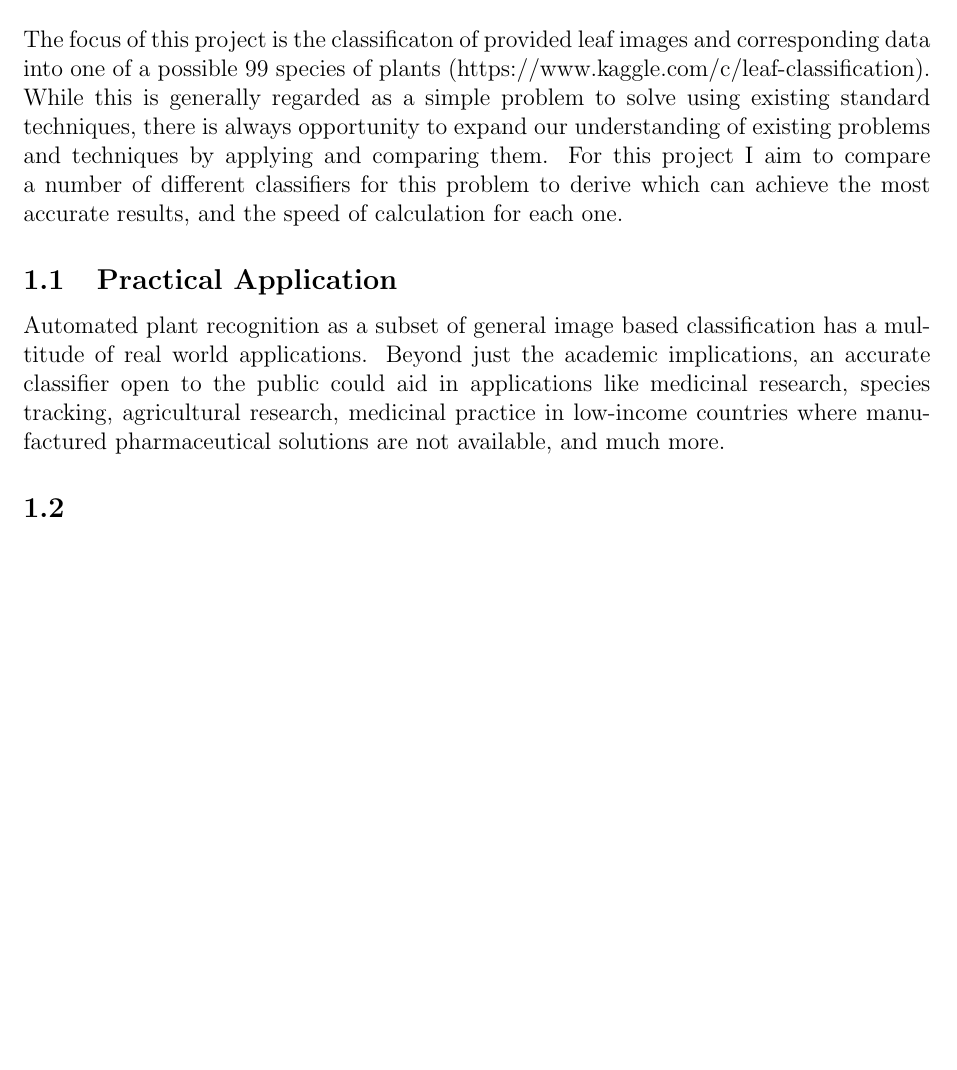
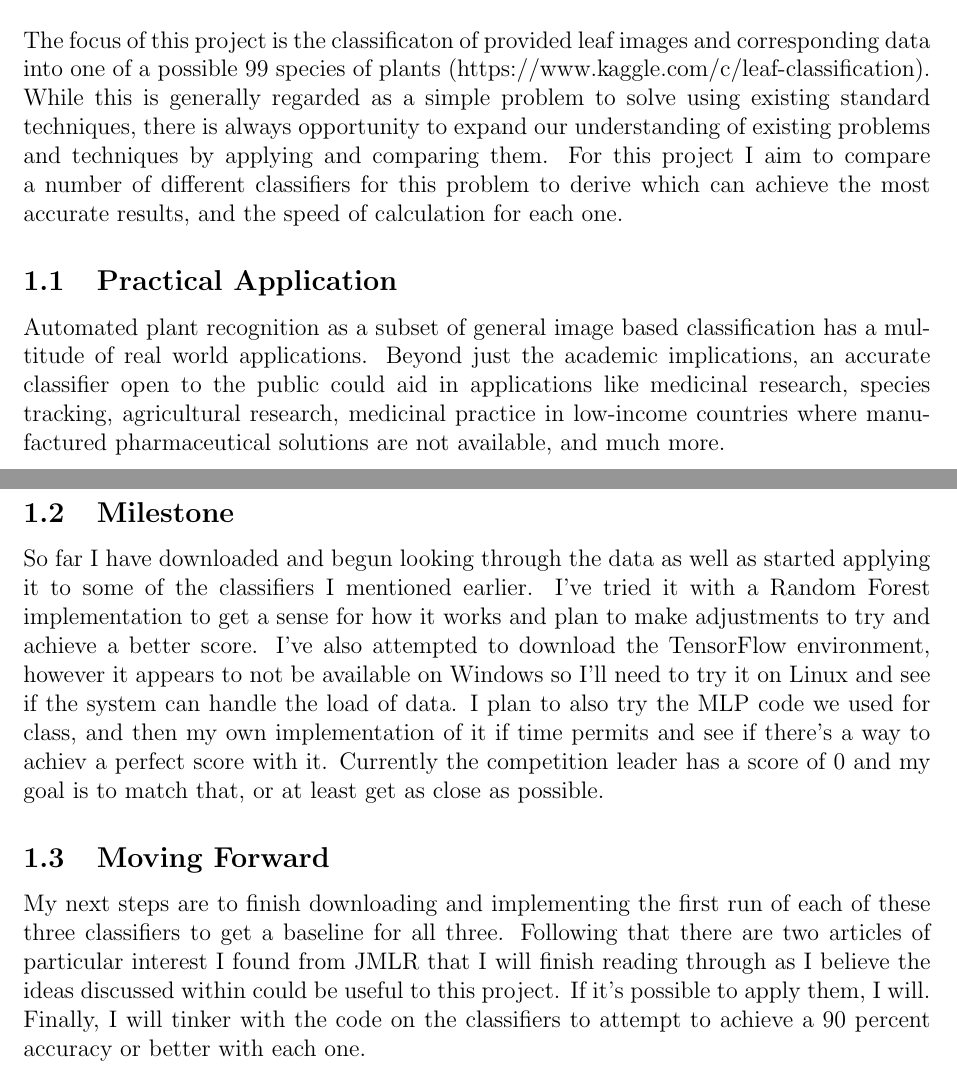
Before and after one commit to zachstecher/MSCS550, a LaTeX document (Stecher-proj/Milestone/ProjectMilestone.tex): part of the page before the commit and two parts of pages 1 and 2 of 2 after it, the two joined at a grey line, cut so that both start at the same text, the shorter picture padded with empty space. Compiled offline with pdfLaTeX.

Commit message:
Add files via upload

```diff
--- a/Stecher-proj/Milestone/ProjectMilestone.tex
+++ b/Stecher-proj/Milestone/ProjectMilestone.tex
@@ -26,7 +26,13 @@ The focus of this project is the classificaton of provided leaf images and corre
 
 Automated plant recognition as a subset of general image based classification has a multitude of real world applications. Beyond just the academic implications, an accurate classifier open to the public could aid in applications like medicinal research, species tracking, agricultural research, medicinal practice in low-income countries where manufactured pharmaceutical solutions are not available, and much more.
 
-\subsection{}
+\subsection{Milestone}
+
+So far I have downloaded and begun looking through the data as well as started applying it to some of the classifiers I mentioned earlier. I've tried it with a Random Forest implementation to get a sense for how it works and plan to make adjustments to try and achieve a better score. I've also attempted to download the TensorFlow environment, however it appears to not be available on Windows so I'll need to try it on Linux and see if the system can handle the load of data. I plan to also try the MLP code we used for class, and then my own implementation of it if time permits and see if there's a way to achiev a perfect score with it. Currently the competition leader has a score of 0 and my goal is to match that, or at least get as close as possible.
+
+\subsection{Moving Forward}
+
+My next steps are to finish downloading and implementing the first run of each of these three classifiers to get a baseline for all three. Following that there are two articles of particular interest I found from JMLR that I will finish reading through as I believe the ideas discussed within could be useful to this project. If it's possible to apply them, I will. Finally, I will tinker with the code on the classifiers to attempt to achieve a 90 percent accuracy or better with each one.
 
 
 \end{document}
```
Also changed, not shown: Stecher-proj/Milestone/ProjectMilestone.pdf (added).
